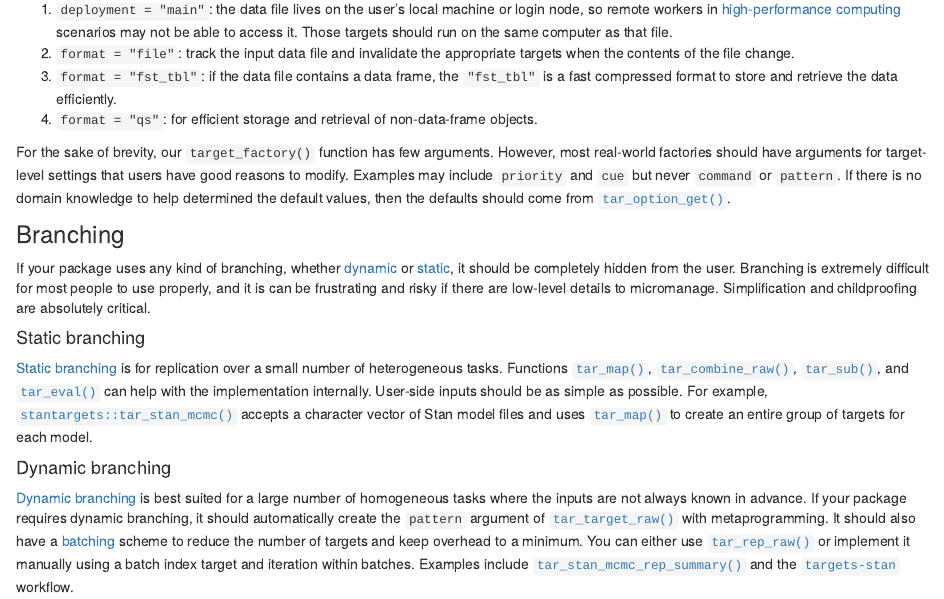
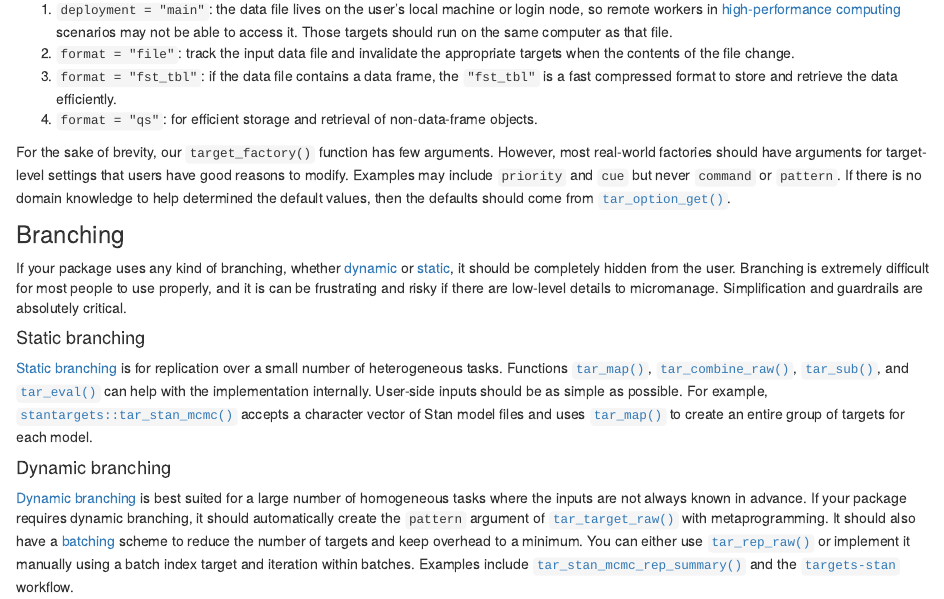
Before and after one commit to wlandau/targetopia, an R Markdown document (contributing.Rmd): the page in a window 1100 px wide, from 1950 px down. Rendered offline with R 4.5, knitr and Pandoc, with nearby package versions; drawn as R Markdown's standard HTML page in place of the format the file asks for; badge pictures from the web are left out.

Commit message:
Word choice

```diff
--- a/contributing.Rmd
+++ b/contributing.Rmd
@@ -111,7 +111,7 @@ For the sake of brevity, our `target_factory()` function has few arguments. Howe
 
 ### Branching
 
-If your package uses any kind of branching, whether [dynamic](https://wlandau.github.io/targets-manual/dynamic.html) or [static](https://wlandau.github.io/targets-manual/static.html), it should be completely hidden from the user. Branching is extremely difficult for most people to use properly, and it is can be frustrating and risky if there are low-level details to micromanage. Simplification and childproofing are absolutely critical.
+If your package uses any kind of branching, whether [dynamic](https://wlandau.github.io/targets-manual/dynamic.html) or [static](https://wlandau.github.io/targets-manual/static.html), it should be completely hidden from the user. Branching is extremely difficult for most people to use properly, and it is can be frustrating and risky if there are low-level details to micromanage. Simplification and guardrails are absolutely critical.
 
 #### Static branching
 
```
Also changed, not shown: 1 other file.
